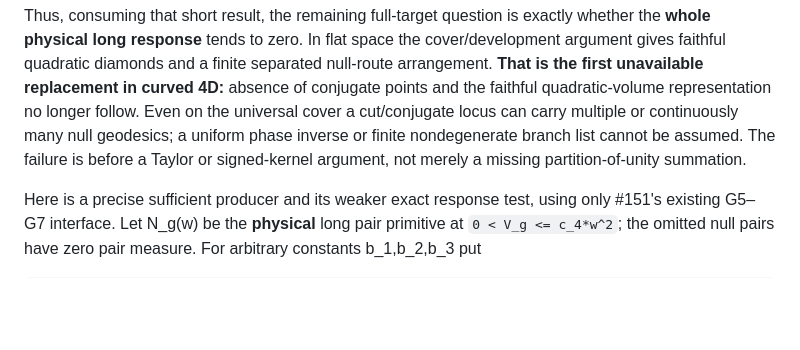
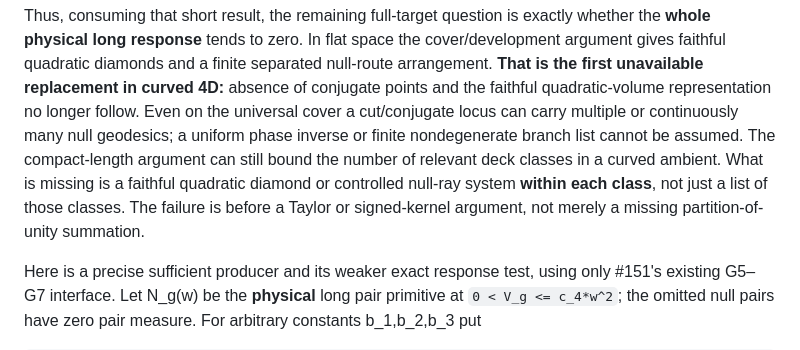
Before and after one commit to q5m-ai/causal-set-emergence, a Markdown page: notes/corrected-flat-theorem.md, the part around the change. GitHub-like rendering; blank space fills up the shorter version.

Commit message:
Distinguish finite deck classes from the missing curved null-ray producer
Refs #149, #151, #81

```diff
--- a/notes/corrected-flat-theorem.md
+++ b/notes/corrected-flat-theorem.md
@@ -310,8 +310,11 @@ replacement in curved 4D:** absence of conjugate points and the faithful
 quadratic-volume representation no longer follow. Even on the universal
 cover a cut/conjugate locus can carry multiple or continuously many null
 geodesics; a uniform phase inverse or finite nondegenerate branch list cannot
-be assumed. The failure is before a Taylor or signed-kernel argument, not
-merely a missing partition-of-unity summation.
+be assumed. The compact-length argument can still bound the number of
+relevant deck classes in a curved ambient. What is missing is a faithful
+quadratic diamond or controlled null-ray system **within each class**, not
+just a list of those classes. The failure is before a Taylor or signed-kernel
+argument, not merely a missing partition-of-unity summation.
 
 Here is a precise sufficient producer and its weaker exact response test,
 using only #151's existing G5–G7 interface. Let N_g(w) be the **physical** long
```
